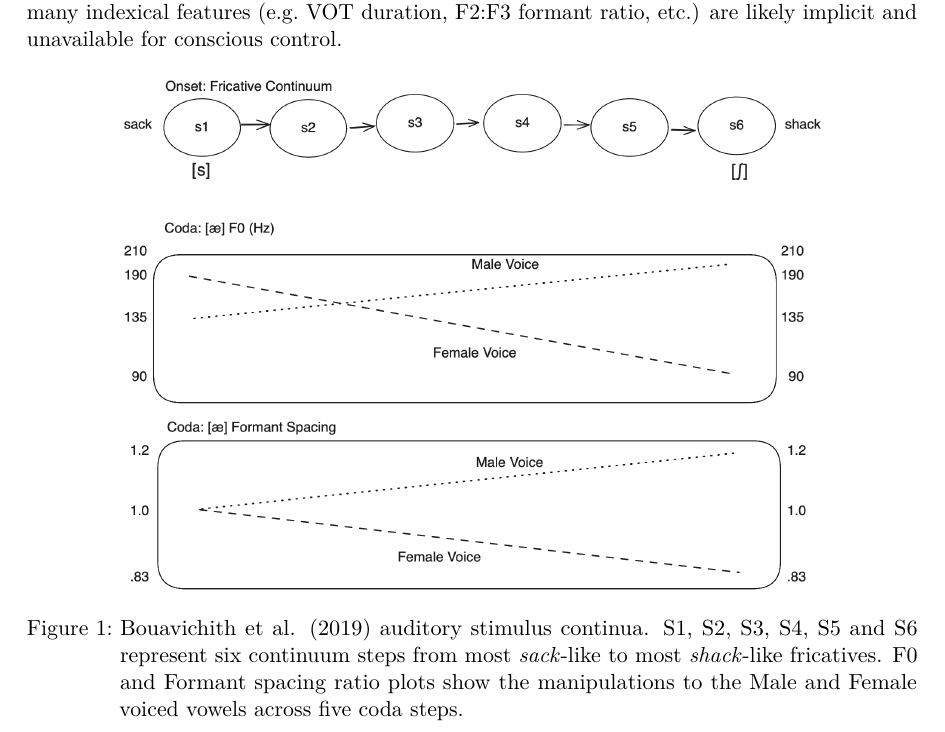
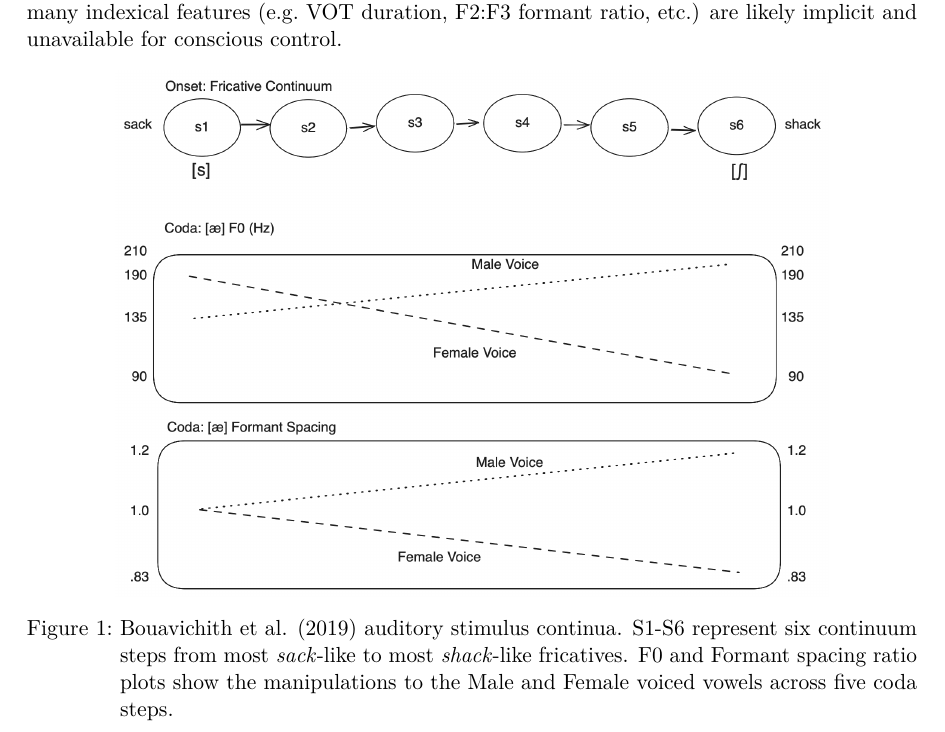
Before and after one commit to kbmcgowan/kl-km-jos-manusctipt, a LaTeX paper (_tex/index.tex): part of page 10 of 30, cut so that both start at the same text. Compiled offline with pdfLaTeX.

Commit message:
Built site for gh-pages

```diff
--- a/_tex/index.tex
+++ b/_tex/index.tex
@@ -708,10 +708,10 @@ control.
 }
 
 \caption{\label{fig-stimuli}Bouavichith et al. (2019) auditory stimulus
-continua. S1, S2, S3, S4, S5 and S6 represent six continuum steps from
-most \emph{sack}-like to most \emph{shack}-like fricatives. F0 and
-Formant spacing ratio plots show the manipulations to the Male and
-Female voiced vowels across five coda steps.}
+continua. S1-S6 represent six continuum steps from most \emph{sack}-like
+to most \emph{shack}-like fricatives. F0 and Formant spacing ratio plots
+show the manipulations to the Male and Female voiced vowels across five
+coda steps.}
 
 \end{figure}%
 
```
Also changed, not shown: index.pdf, 5 other files.
